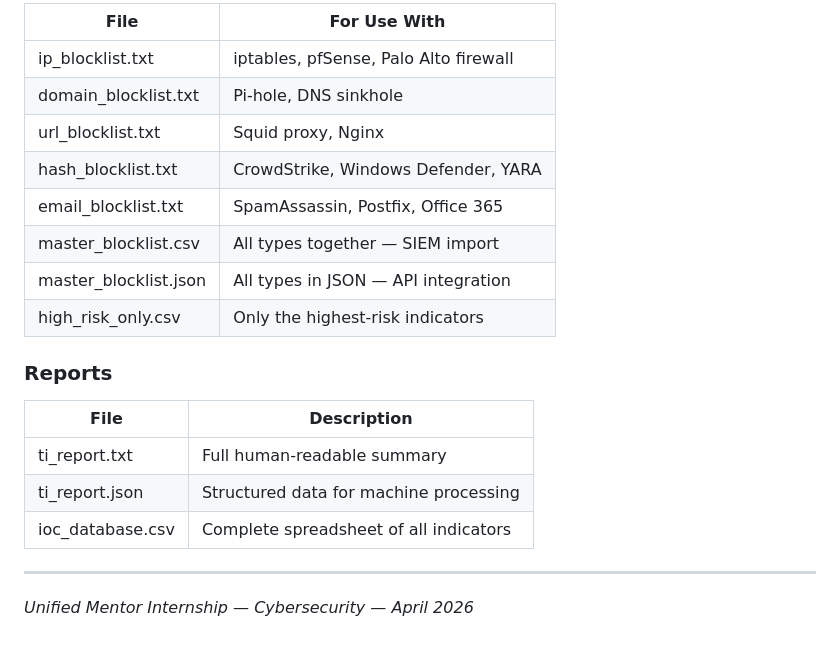
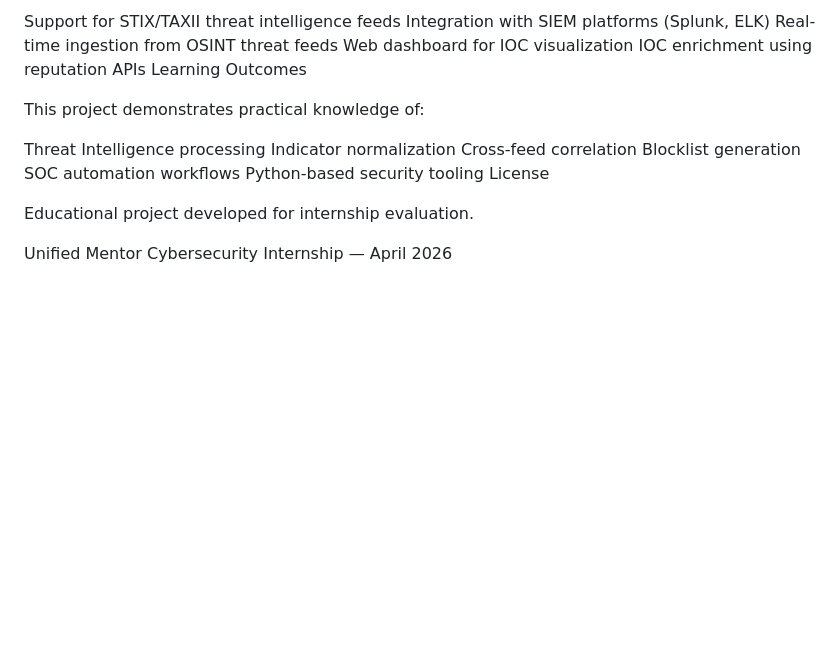
Before and after one commit to manvithareddy5858-lab/Threat---Intelligence---Aggregator, a Markdown page: README.md, the part around one of its changes. Drawn GitHub-style; blank space fills up the shorter version.

```diff
--- a/README.md
+++ b/README.md
@@ -157,23 +264,21 @@ All from Python's standard library — no pip install required:
 
-| File | For Use With |
-|------|-------------|
-| ip_blocklist.txt | iptables, pfSense, Palo Alto firewall |
-| domain_blocklist.txt | Pi-hole, DNS sinkhole |
-| url_blocklist.txt | Squid proxy, Nginx |
-| hash_blocklist.txt | CrowdStrike, Windows Defender, YARA |
-| email_blocklist.txt | SpamAssassin, Postfix, Office 365 |
-| master_blocklist.csv | All types together — SIEM import |
-| master_blocklist.json | All types in JSON — API integration |
-| high_risk_only.csv | Only the highest-risk indicators |
+Support for STIX/TAXII threat intelligence feeds
+Integration with SIEM platforms (Splunk, ELK)
+Real-time ingestion from OSINT threat feeds
+Web dashboard for IOC visualization
+IOC enrichment using reputation APIs
+Learning Outcomes
 
-### Reports
+This project demonstrates practical knowledge of:
 
-| File | Description |
-|------|-------------|
-| ti_report.txt | Full human-readable summary |
-| ti_report.json | Structured data for machine processing |
-| ioc_database.csv | Complete spreadsheet of all indicators |
+Threat Intelligence processing
+Indicator normalization
+Cross-feed correlation
+Blocklist generation
+SOC automation workflows
+Python-based security tooling
+License
 
----
+Educational project developed for internship evaluation.
 
-*Unified Mentor Internship — Cybersecurity — April 2026*
+Unified Mentor Cybersecurity Internship — April 2026
```
Also changed, not shown: other parts of README.md (+199 -92 lines).
